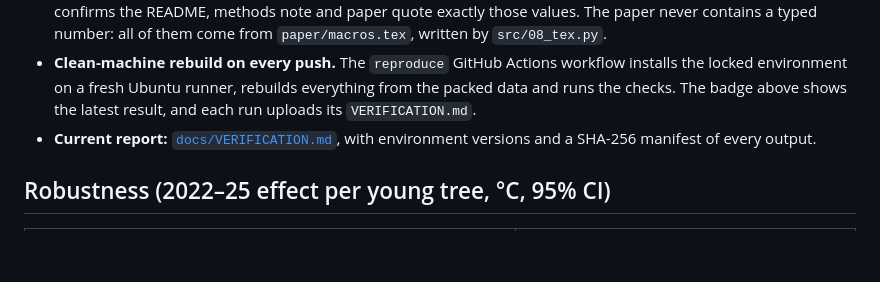
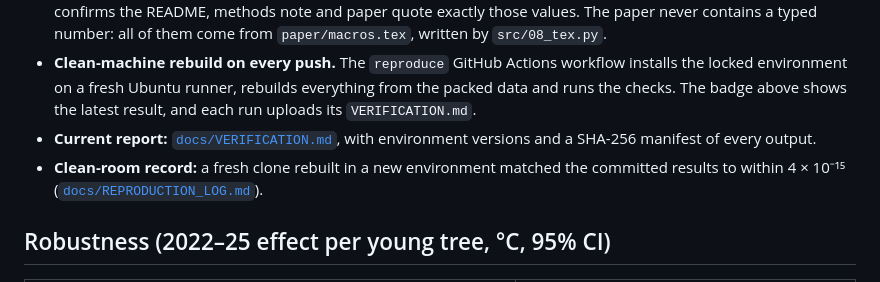
Before and after one commit to sahiljangra12/baltimore-tree-cooling, a Markdown page: README.md, the part around the change. Drawn GitHub-style; blank space fills up the shorter version.

Commit message:
Add clean-room reproduction record

```diff
--- a/README.md
+++ b/README.md
@@ -52,6 +52,7 @@ bash paper/build.sh                     # optional: rebuild the PDF (needs LaTeX
 - **Every quoted number is checked.** `src/09_verify.py` recomputes the headline estimates from `outputs/` and confirms the README, methods note and paper quote exactly those values. The paper never contains a typed number: all of them come from `paper/macros.tex`, written by `src/08_tex.py`.
 - **Clean-machine rebuild on every push.** The `reproduce` GitHub Actions workflow installs the locked environment on a fresh Ubuntu runner, rebuilds everything from the packed data and runs the checks. The badge above shows the latest result, and each run uploads its `VERIFICATION.md`.
 - **Current report:** [`docs/VERIFICATION.md`](docs/VERIFICATION.md), with environment versions and a SHA-256 manifest of every output.
+- **Clean-room record:** a fresh clone rebuilt in a new environment matched the committed results to within 4 × 10⁻¹⁵ ([`docs/REPRODUCTION_LOG.md`](docs/REPRODUCTION_LOG.md)).
 
 ## Robustness (2022–25 effect per young tree, °C, 95% CI)
 
```
Also changed, not shown: docs/REPRODUCTION_LOG.md (added, +23 -0 lines).
